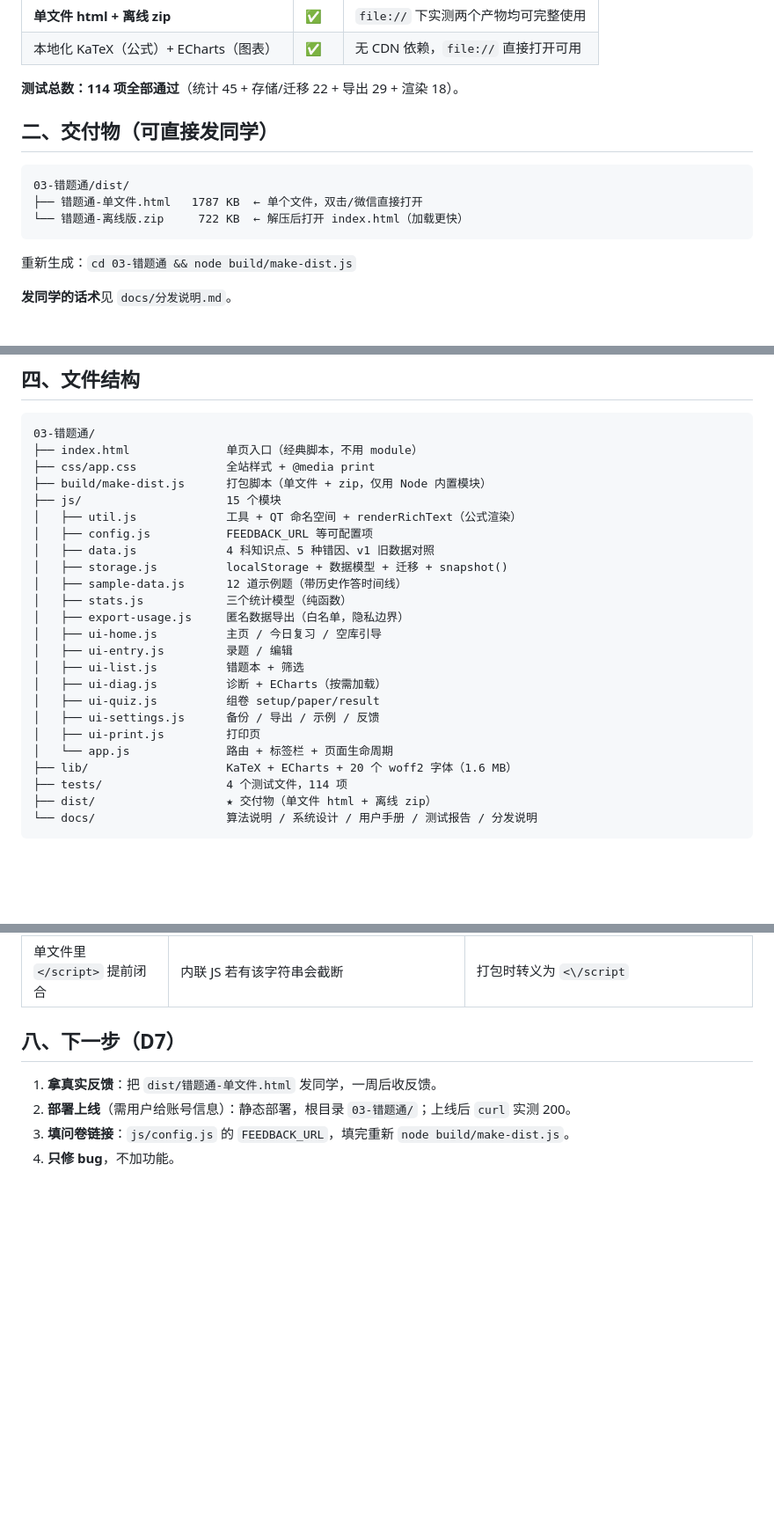
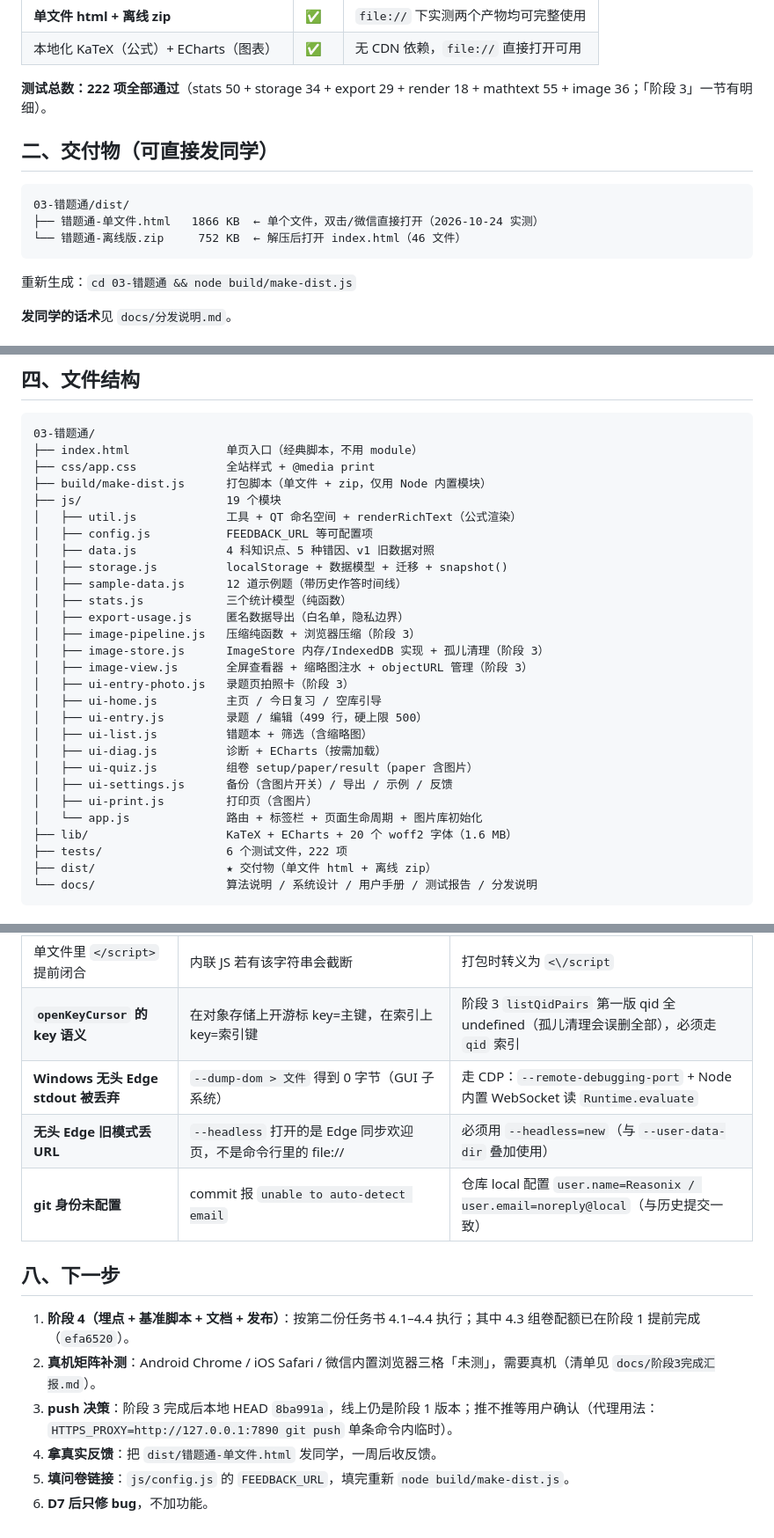
Before and after one commit to yvdaoyin-ux/cuotitong, a Markdown page: PROJECT_STATE.md, 3 parts joined by grey strips. Shown at 88% size. Drawn GitHub-style; blank space fills up the shorter version.

Commit message:
阶段3收尾文档：阶段3完成汇报 + PROJECT_STATE/AGENTS 状态同步（222 测试、新坑、真机矩阵未测标注）

````diff
--- a/PROJECT_STATE.md
+++ b/PROJECT_STATE.md
@@ -39,14 +54,14 @@
 | **单文件 html + 离线 zip** | ✅ | `file://` 下实测两个产物均可完整使用 |
 | 本地化 KaTeX（公式）+ ECharts（图表） | ✅ | 无 CDN 依赖，`file://` 直接打开可用 |
 
-**测试总数：114 项全部通过**（统计 45 + 存储/迁移 22 + 导出 29 + 渲染 18）。
+**测试总数：222 项全部通过**（stats 50 + storage 34 + export 29 + render 18 + mathtext 55 + image 36；「阶段 3」一节有明细）。
 
 ## 二、交付物（可直接发同学）
 
 ```
 03-错题通/dist/
-├── 错题通-单文件.html   1787 KB  ← 单个文件，双击/微信直接打开
-└── 错题通-离线版.zip     722 KB  ← 解压后打开 index.html（加载更快）
+├── 错题通-单文件.html   1866 KB  ← 单个文件，双击/微信直接打开（2026-10-24 实测）
+└── 错题通-离线版.zip     752 KB  ← 解压后打开 index.html（46 文件）
 ```
 
 重新生成：`cd 03-错题通 && node build/make-dist.js`
@@ -71,7 +86,7 @@
 ├── index.html              单页入口（经典脚本，不用 module）
 ├── css/app.css             全站样式 + @media print
 ├── build/make-dist.js      打包脚本（单文件 + zip，仅用 Node 内置模块）
-├── js/                     15 个模块
+├── js/                     19 个模块
 │   ├── util.js             工具 + QT 命名空间 + renderRichText（公式渲染）
 │   ├── config.js           FEEDBACK_URL 等可配置项
 │   ├── data.js             4 科知识点、5 种错因、v1 旧数据对照
@@ -79,16 +94,20 @@
 │   ├── sample-data.js      12 道示例题（带历史作答时间线）
 │   ├── stats.js            三个统计模型（纯函数）
 │   ├── export-usage.js     匿名数据导出（白名单，隐私边界）
+│   ├── image-pipeline.js   压缩纯函数 + 浏览器压缩（阶段 3）
+│   ├── image-store.js      ImageStore 内存/IndexedDB 实现 + 孤儿清理（阶段 3）
+│   ├── image-view.js       全屏查看器 + 缩略图注水 + objectURL 管理（阶段 3）
+│   ├── ui-entry-photo.js   录题页拍照卡（阶段 3）
 │   ├── ui-home.js          主页 / 今日复习 / 空库引导
-│   ├── ui-entry.js         录题 / 编辑
-│   ├── ui-list.js          错题本 + 筛选
+│   ├── ui-entry.js         录题 / 编辑（499 行，硬上限 500）
+│   ├── ui-list.js          错题本 + 筛选（含缩略图）
 │   ├── ui-diag.js          诊断 + ECharts（按需加载）
-│   ├── ui-quiz.js          组卷 setup/paper/result
-│   ├── ui-settings.js      备份 / 导出 / 示例 / 反馈
-│   ├── ui-print.js         打印页
-│   └── app.js              路由 + 标签栏 + 页面生命周期
+│   ├── ui-quiz.js          组卷 setup/paper/result（paper 含图片）
+│   ├── ui-settings.js      备份（含图片开关）/ 导出 / 示例 / 反馈
+│   ├── ui-print.js         打印页（含图片）
+│   └── app.js              路由 + 标签栏 + 页面生命周期 + 图片库初始化
 ├── lib/                    KaTeX + ECharts + 20 个 woff2 字体（1.6 MB）
-├── tests/                  4 个测试文件，114 项
+├── tests/                  6 个测试文件，222 项
 ├── dist/                   ★ 交付物（单文件 html + 离线 zip）
 └── docs/                   算法说明 / 系统设计 / 用户手册 / 测试报告 / 分发说明
 ```
@@ -158,10 +177,16 @@
 | 中文路径 + 单引号影响无头 Edge | `--print-to-pdf` 报告写成功但文件不存在 | 复制到纯 ASCII 路径再跑 |
 | 浏览器缓存 HTML | 改了 `index.html` 加脚本，页面仍加载旧的 | 用 `?v=N` 查询参数绕过 |
 | 单文件里 `</script>` 提前闭合 | 内联 JS 若有该字符串会截断 | 打包时转义为 `<\/script` |
+| **`openKeyCursor` 的 key 语义** | 在对象存储上开游标 key=主键，在索引上 key=索引键 | 阶段 3 `listQidPairs` 第一版 qid 全 undefined（孤儿清理会误删全部），必须走 `qid` 索引 |
+| **Windows 无头 Edge stdout 被丢弃** | `--dump-dom > 文件` 得到 0 字节（GUI 子系统） | 走 CDP：`--remote-debugging-port` + Node 内置 WebSocket 读 `Runtime.evaluate` |
+| **无头 Edge 旧模式丢 URL** | `--headless` 打开的是 Edge 同步欢迎页，不是命令行里的 file:// | 必须用 `--headless=new`（与 `--user-data-dir` 叠加使用） |
+| **git 身份未配置** | commit 报 `unable to auto-detect email` | 仓库 local 配置 `user.name=Reasonix / user.email=noreply@local`（与历史提交一致） |
 
-## 八、下一步（D7）
+## 八、下一步
 
-1. **拿真实反馈**：把 `dist/错题通-单文件.html` 发同学，一周后收反馈。
-2. **部署上线**（需用户给账号信息）：静态部署，根目录 `03-错题通/`；上线后 `curl` 实测 200。
-3. **填问卷链接**：`js/config.js` 的 `FEEDBACK_URL`，填完重新 `node build/make-dist.js`。
-4. **只修 bug**，不加功能。
+1. **阶段 4（埋点 + 基准脚本 + 文档 + 发布）**：按第二份任务书 4.1–4.4 执行；其中 4.3 组卷配额已在阶段 1 提前完成（`efa6520`）。
+2. **真机矩阵补测**：Android Chrome / iOS Safari / 微信内置浏览器三格「未测」，需要真机（清单见 `docs/阶段3完成汇报.md`）。
+3. **push 决策**：阶段 3 完成后本地 HEAD `8ba991a`，线上仍是阶段 1 版本；推不推等用户确认（代理用法：`HTTPS_PROXY=http://127.0.0.1:7890 git push` 单条命令内临时）。
+4. **拿真实反馈**：把 `dist/错题通-单文件.html` 发同学，一周后收反馈。
+5. **填问卷链接**：`js/config.js` 的 `FEEDBACK_URL`，填完重新 `node build/make-dist.js`。
+6. **D7 后只修 bug**，不加功能。
````
Also changed, not shown: other parts of PROJECT_STATE.md (+17 -2 lines), AGENTS.md (+17 -16 lines), docs/阶段3完成汇报.md (added, +136 -0 lines).
